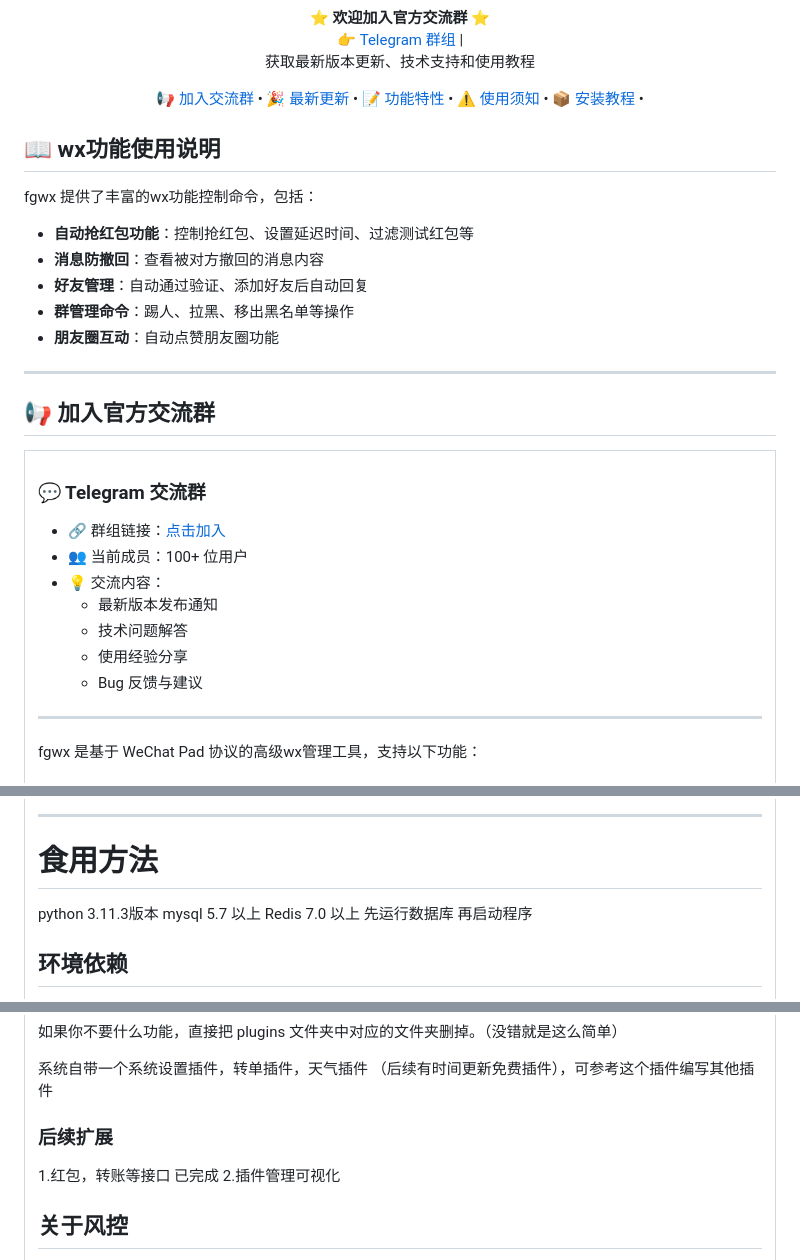
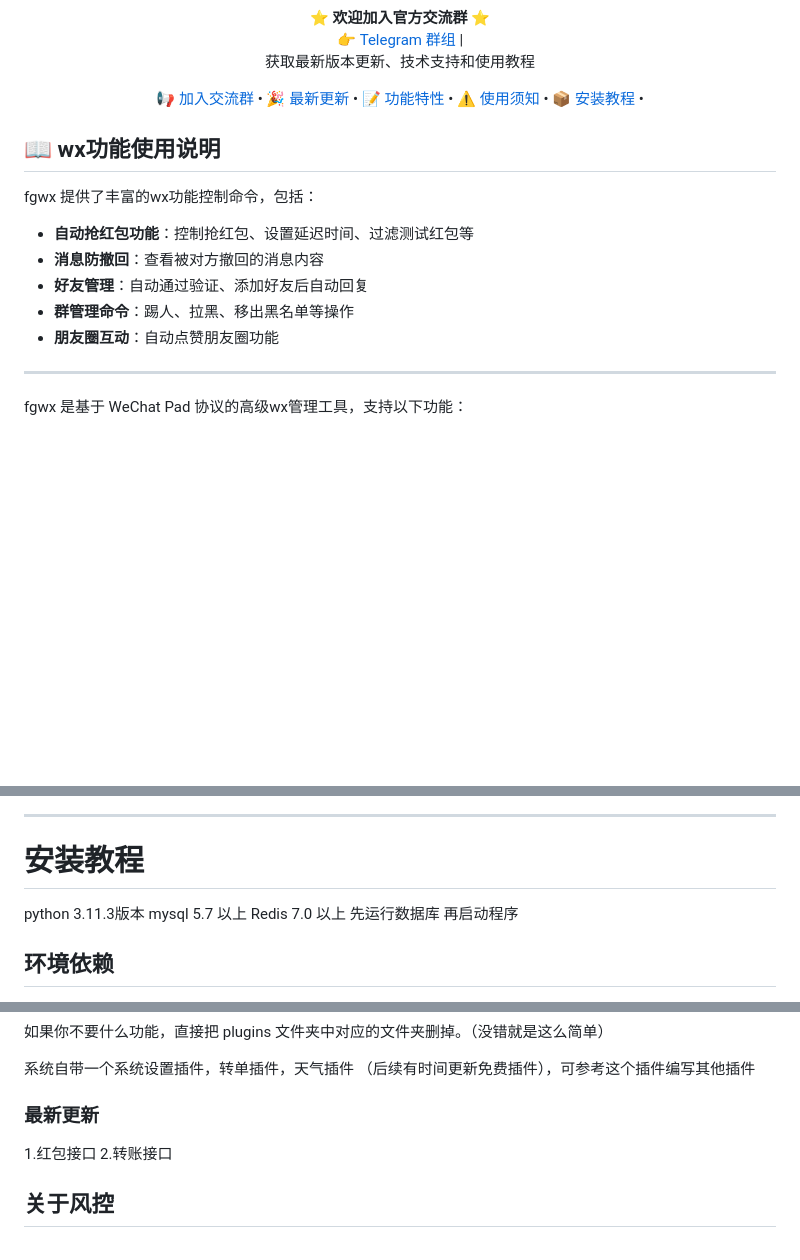
Before and after one commit to fggzs/fgwx, a Markdown page: README.md, 3 parts joined by grey strips. GitHub-like rendering; blank space fills up the shorter version.

Commit message:
update README.md.
Signed-off-by: 飞哥 <fggzs520@qq.com>

```diff
--- a/README.md
+++ b/README.md
@@ -40,23 +40,6 @@ fgwx 提供了丰富的wx功能控制命令，包括：
 - **好友管理**：自动通过验证、添加好友后自动回复
 - **群管理命令**：踢人、拉黑、移出黑名单等操作
 - **朋友圈互动**：自动点赞朋友圈功能
-
-
----
-## 📢 加入官方交流群
-
-<table>
-<tr>
-<td width="33%">
-
-### 💬 Telegram 交流群
-- 🔗 群组链接：[点击加入](https://t.me/+j3eyMzbbnMdlMmQ1)
-- 👥 当前成员：100+ 位用户
-- 💡 交流内容：
-    - 最新版本发布通知
-    - 技术问题解答
-    - 使用经验分享
-    - Bug 反馈与建议
 
 ---
 fgwx 是基于 WeChat Pad 协议的高级wx管理工具，支持以下功能：
@@ -130,7 +113,7 @@ fgwx 适用于个人wx增强、运营管理和自动化交互，提升wx使用
 ---
 
 
-# 食用方法
+# 安装教程
 python 3.11.3版本
 mysql 5.7 以上
 Redis 7.0 以上
@@ -274,10 +257,11 @@ innodb_large_prefix = 1
 
 系统自带一个系统设置插件，转单插件，天气插件 （后续有时间更新免费插件），可参考这个插件编写其他插件
 
-### 后续扩展
+### 最新更新
 
-1.红包，转账等接口 已完成
-2.插件管理可视化
+1.红包接口
+2.转账接口
+
 ## 关于风控
 以下图片来自网络,并非本项目,仅供参考
 ![](./static/doc/img_1.png)
```
Also changed, not shown: other parts of README.md (+4 -4 lines).
